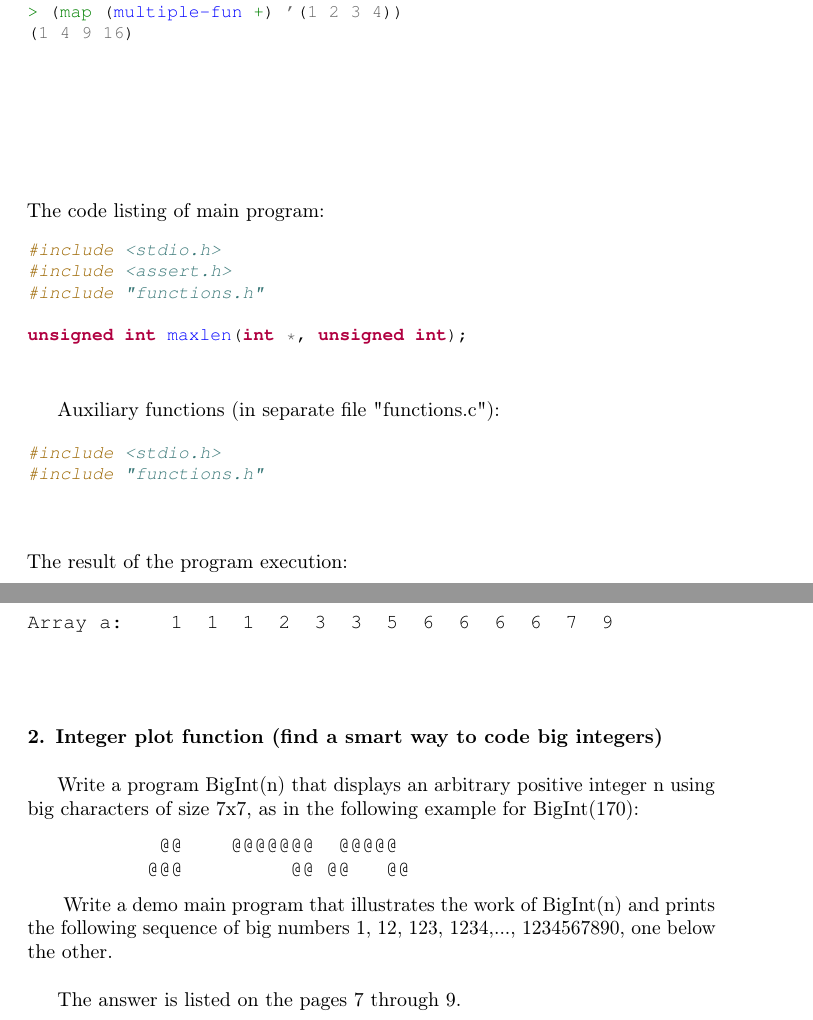
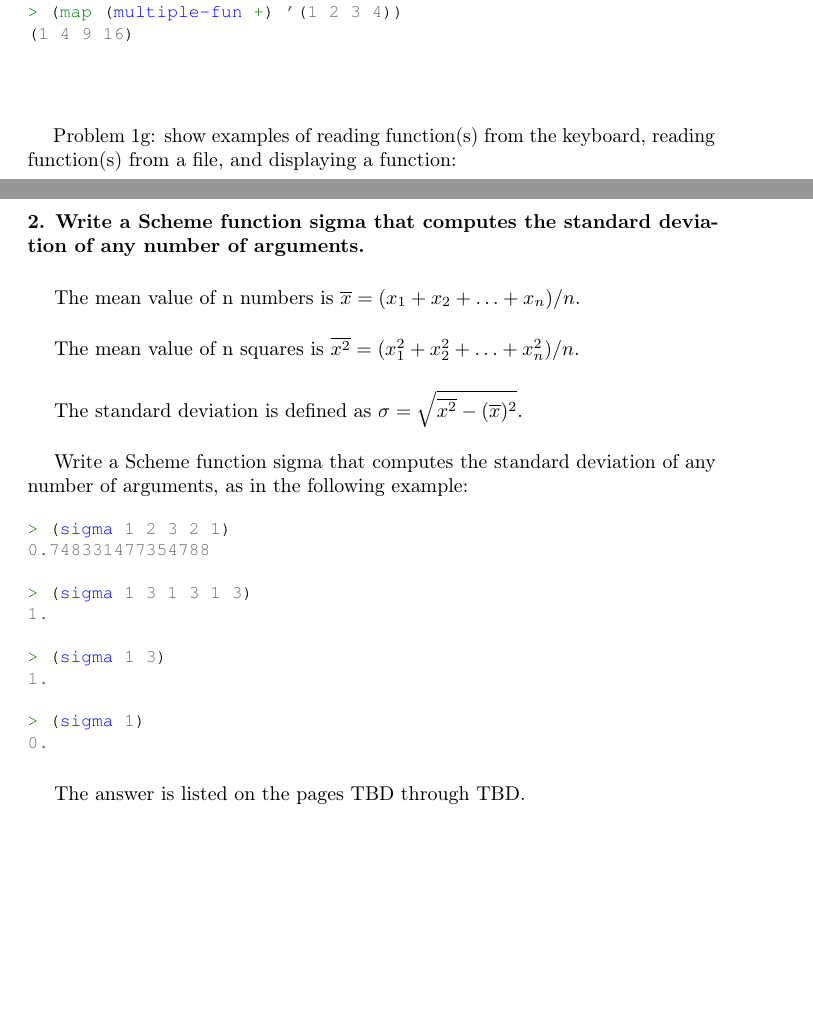
Before and after one commit to ikopyl/Programming-Languages-Spring-2018, a LaTeX problem sheet (homeworks/HW4/HW4.tex): two parts of pages 10 and 11 of 17, joined at a grey line, cut so that both start at the same text, the shorter picture padded with empty space. Compiled offline with pdfLaTeX.

Commit message:
Added template for HW4 problem 2

```diff
--- a/homeworks/HW4/HW4.tex
+++ b/homeworks/HW4/HW4.tex
@@ -1,5 +1,8 @@
 \documentclass{article}
 \author{Ilya Kopyl}
+
+\usepackage{amsmath, amssymb, amsthm}
+
 \usepackage{enumitem}
 
 \usepackage{listings}
@@ -435,76 +447,50 @@ Apple
 (1 4 9 16)
 \end{minted}
 
+\paragraph{}\
+\paragraph{}\
+\rmfamily
+Problem 1g: show examples of reading function(s) from the keyboard, reading function(s) from a file, and displaying a function:
+\paragraph{}\
+
 
 
 \paragraph{}\
 \paragraph{}\
 \paragraph{}\
-
-		\rmfamily
-		\noindent The code listing of main program:
-		\begin{minted}[fontsize=\small]{c}
-#include <stdio.h>
-#include <assert.h>
-#include "functions.h"
-
-unsigned int maxlen(int *, unsigned int);
-		\end{minted}
-
-
-\paragraph{}\
-
-	\rmfamily
-
-	Auxiliary functions (in separate file "functions.c"):
-
-	\begin{minted}[fontsize=\small]{c}
-#include <stdio.h>
-#include "functions.h"
-
-\end{minted}
-
-
-
-
-
-	\rmfamily\
-
-		\noindent The result of the program execution:
-
-	\ttfamily
-	\begin{lstlisting}[language=bash]
-
-Array a:    1  1  1  2  3  3  5  6  6  6  6  7  9
-
-	\end{lstlisting}
-
-
 \paragraph{}\
 
 
 
 	\rmfamily
 
-	\paragraph{2. Integer plot function (find a smart way to code big integers) }\
+	\paragraph{2. Write a Scheme function sigma that computes the standard deviation of any number of arguments.}\
 
-	\rmfamily\
+\paragraph{}\
+		The mean value of n numbers is \(\overline{x} = (x_1 + x_2 + \ldots + x_n) / n\).
+\paragraph{}\
+		The mean value of n squares is \(\overline{x^2} = (x_1^2 + x_2^2 + \ldots + x_n^2) / n\).
+\paragraph{}\
+		The standard deviation is defined as \(\sigma = \sqrt{ \overline{x^2} - (\overline{x})^2 } \).
+\paragraph{}\
+		Write a Scheme function sigma that computes the standard deviation of any number of arguments, as in the following example:
 
-		Write a program BigInt(n) that displays an arbitrary positive integer n using big characters of size 7x7, as in the following example for BigInt(170):
+\begin{minted}[fontsize=\small]{scheme}
+> (sigma 1 2 3 2 1)
+0.748331477354788
 
-	\ttfamily
-	\begin{lstlisting}[language=bash]
-	   @@ 	 @@@@@@@  @@@@@
-	  @@@  	      @@ @@   @@
+> (sigma 1 3 1 3 1 3)
+1.
 
+> (sigma 1 3)
+1.
 
-	\end{lstlisting}
+> (sigma 1)
+0.
+\end{minted}
 
-	\rmfamily\
-	Write a demo main program that illustrates the work of BigInt(n) and prints the following sequence of big numbers 1, 12, 123, 1234,..., 1234567890, one below the other.
-	\newline
-
-	The answer is listed on the pages 7 through 9.
+\paragraph{}\
+	The answer is listed on the pages TBD through TBD.
 
 
 \paragraph{}\
```
Also changed, not shown: homeworks/HW4/HW4.pdf, homeworks/HW4/HW4.tex (9 more changed lines).
